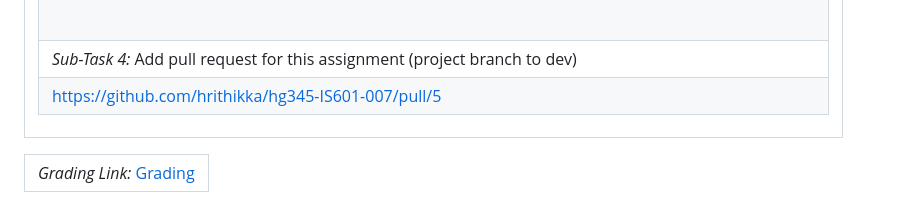
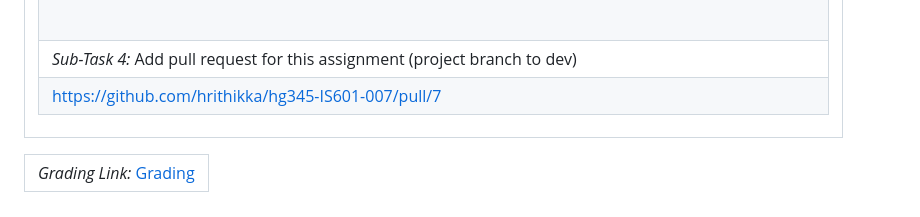
Before and after one commit to hrithikka/hg345-IS601-007, a Markdown page: MP1/mp1-submission.md, the part around the change printed below. Drawn GitHub-style.

```diff
--- a/MP1/mp1-submission.md
+++ b/MP1/mp1-submission.md
@@ -189,6 +189,6 @@
 <tr><td> <em>Sub-Task 3: </em> Discuss any issues and how they were overcome or learnings from this project</td></tr>
 <tr><td> <em>Response:</em> <p class="MsoNormal"><span style="font-size: 10pt; line-height: 107%; font-family: Roboto; background-image: initial; background-position: initial; background-size:<br>initial; background-repeat: initial; background-attachment: initial; background-origin: initial; background-clip: initial;">In this "Tracker app" project,<br>I<br>learned practical lessons about making sure users provide accurate information,<br>handling data effectively, and<br>giving clear feedback to users. The project also<br>taught me how to organize my<br>work and manage different dates, keeping<br>everything well-documented. It's important to ensure that data<br>is complete and<br>correct, and the project showed me how to store and protect<br>data properly.<br>Dealing with various date formats helped me get better at understanding and<br>processing<br>dates. Finally, I learned how structured project management and<br>organized code can make the<br>development process smoother. These lessons have<br>improved my software development skills and my ability<br>to create user-friendly<br>applications.<o:p></o:p></span></p><br></td></tr>
 <tr><td> <em>Sub-Task 4: </em> Add pull request for this assignment (project branch to dev)</td></tr>
-<tr><td> <a rel="noreferrer noopener" target="_blank" href="https://github.com/hrithikka/hg345-IS601-007/pull/5">https://github.com/hrithikka/hg345-IS601-007/pull/5</a> </td></tr>
+<tr><td> <a rel="noreferrer noopener" target="_blank" href="https://github.com/hrithikka/hg345-IS601-007/pull/7">https://github.com/hrithikka/hg345-IS601-007/pull/7</a> </td></tr>
 </table></td></tr>
 <table><tr><td><em>Grading Link: </em><a rel="noreferrer noopener" href="https://learn.ethereallab.app/homework/IS601-007-F23/is601-mini-project-1-tracker-app/grade/hg345" target="_blank">Grading</a></td></tr></table>
```
Also changed, not shown: other parts of MP1/mp1-submission.md (+1 -1 lines).
